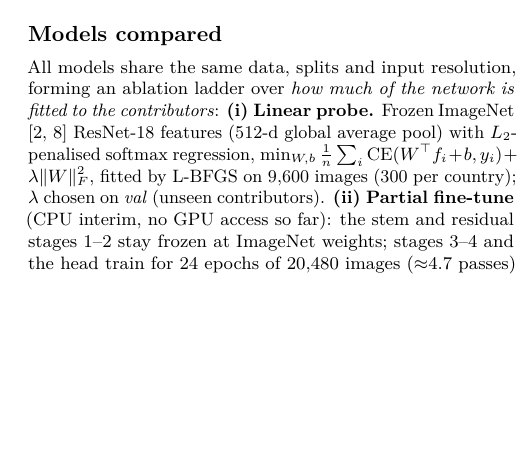
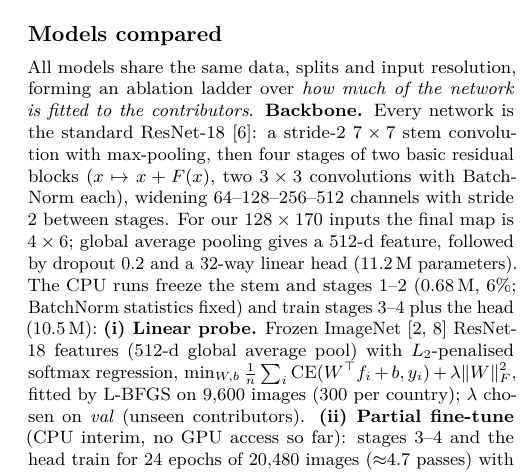
Before and after one commit to LaGuadana/country-not-camera, a LaTeX document (report/progress/main.tex): part of one column of page 1 of 3, cut so that both start at the same text, the shorter picture padded with empty space. Compiled offline with pdfLaTeX.

Commit message:
Describe the ResNet-18 backbone and frozen/trainable split in the report

```diff
--- a/report/progress/main.tex
+++ b/report/progress/main.tex
@@ -54,14 +54,21 @@ bootstrap draws so its interval is for the difference itself.
 
 \section*{Models compared}
 All models share the same data, splits and input resolution, forming an ablation ladder over
-\emph{how much of the network is fitted to the contributors}:
+\emph{how much of the network is fitted to the contributors}.
+\textbf{Backbone.} Every network is the standard ResNet-18 \citep{he2016resnet}: a
+stride-2 $7\times7$ stem convolution with max-pooling, then four stages of two basic
+residual blocks ($x \mapsto x + F(x)$, two $3\times3$ convolutions with BatchNorm each),
+widening 64--128--256--512 channels with stride 2 between stages. For our $128\times170$
+inputs the final map is $4\times6$; global average pooling gives a 512-d feature, followed
+by dropout 0.2 and a 32-way linear head (11.2\,M parameters). The CPU runs freeze the stem
+and stages 1--2 (0.68\,M, 6\%; BatchNorm statistics fixed) and train stages 3--4 plus the
+head (10.5\,M):
 \textbf{(i)~Linear probe.} Frozen ImageNet \citep{deng2009imagenet,kornblith2019transfer}
 ResNet-18 features (512-d global average pool) with $L_2$-penalised softmax regression,
 $\min_{W,b}\tfrac1n\sum_i \mathrm{CE}(W^\top f_i+b,y_i)+\lambda\lVert W\rVert_F^2$, fitted by
 L-BFGS on 9{,}600 images (300 per country); $\lambda$ chosen on \emph{val} (unseen
-contributors). \textbf{(ii)~Partial fine-tune} (CPU interim, no GPU access so far): the stem
-and residual stages 1--2 stay frozen at ImageNet weights; stages 3--4 and the head train for
-24 epochs of 20{,}480 images ($\approx$4.7 passes) with SGD (Nesterov, lr $0.02$ per 256
+contributors). \textbf{(ii)~Partial fine-tune} (CPU interim, no GPU access so far): stages 3--4 and the
+head train for 24 epochs of 20{,}480 images ($\approx$4.7 passes) with SGD (Nesterov, lr $0.02$ per 256
 images scaled by batch, cosine decay after 0.5-epoch warm-up, weight decay $10^{-4}$ off
 BatchNorm/bias), dropout 0.2, label-smoothed cross-entropy
 ($\varepsilon=0.1$: $q_y=1-\varepsilon+\varepsilon/K$, $q_{k\neq y}=\varepsilon/K$), random
```
Also changed, not shown: report/progress/main.pdf.
